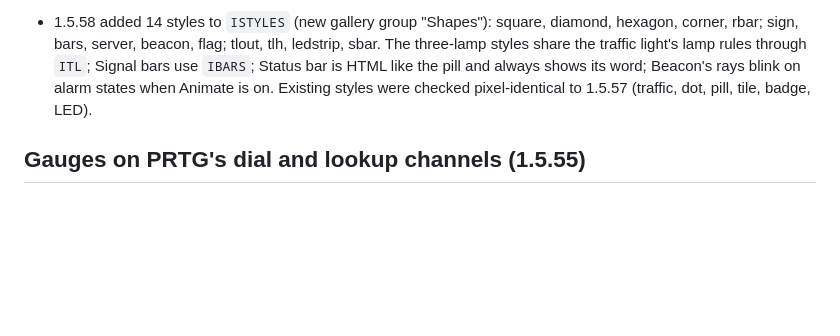
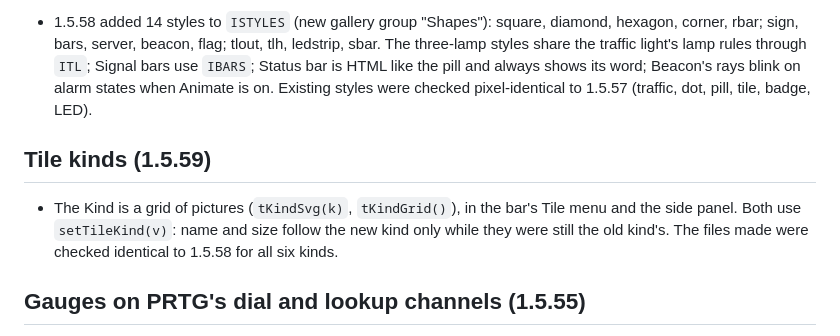
Before and after one commit to keeper1306/prtg-map-studio, a Markdown page: CLAUDE.md, the part around one of its changes. GitHub-like rendering; blank space fills up the shorter version.

Commit message:
CLAUDE.md: note the tile kind pictures (1.5.59)
Co-Authored-By: Claude Opus 5.5 <noreply@anthropic.com>
Claude-Session: https://claude.ai/code/session_01CR36dL4kRrJhyqUNDjVzQc

```diff
--- a/CLAUDE.md
+++ b/CLAUDE.md
@@ -159,6 +159,12 @@ A full run takes about 5 seconds (16 seconds the very first time).
   Animate is on. Existing styles were checked pixel-identical to 1.5.57 (traffic, dot, pill,
   tile, badge, LED).
 
+## Tile kinds (1.5.59)
+
+- The Kind is a grid of pictures (`tKindSvg(k)`, `tKindGrid()`), in the bar's Tile menu and the side panel.
+  Both use `setTileKind(v)`: name and size follow the new kind only while they were still the old kind's.
+  The files made were checked identical to 1.5.58 for all six kinds.
+
 ## Gauges on PRTG's dial and lookup channels (1.5.55)
 
 - Checked on the real PRTG (sensor pages 1004 and 1027, map 2126): PRTG's number dial has its
```
Also changed, not shown: other parts of CLAUDE.md (+1 -1 lines).
